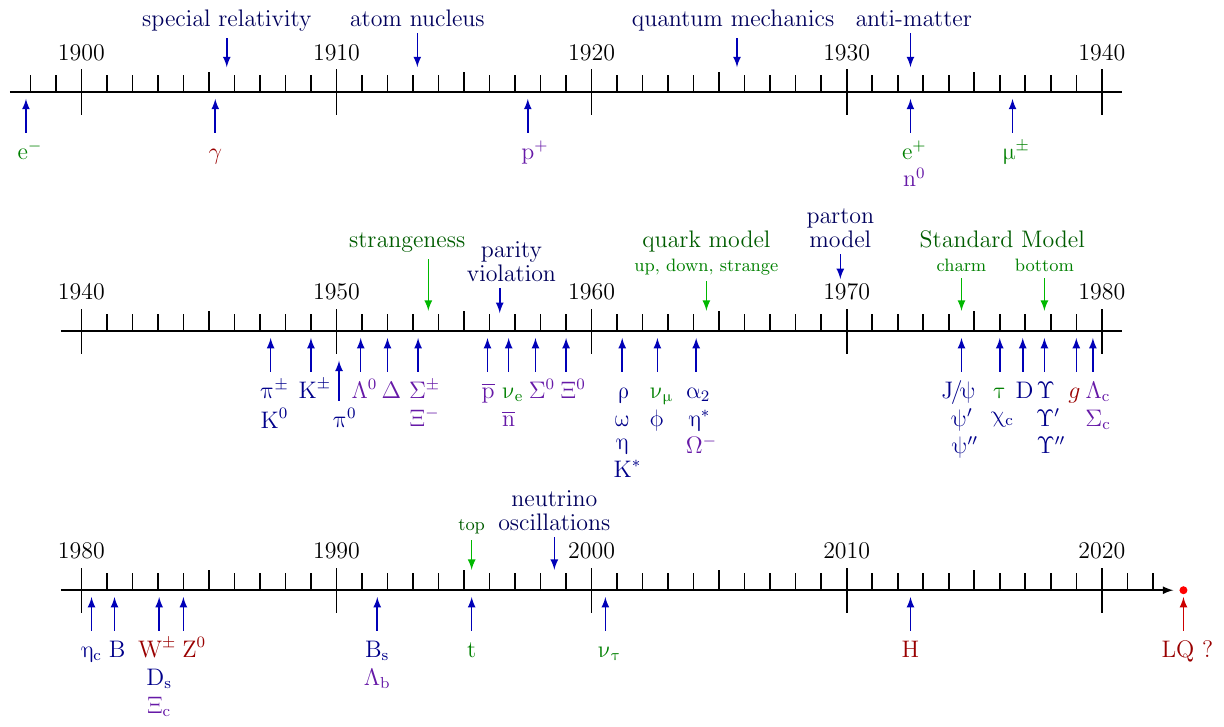
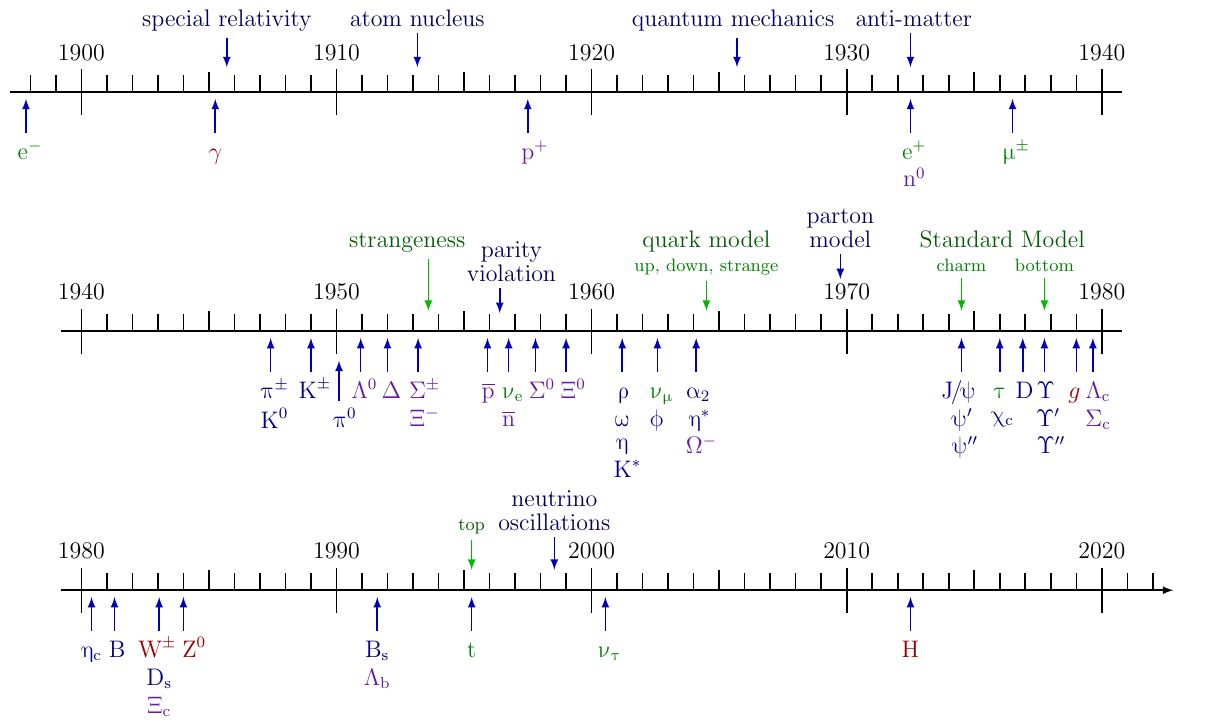
Before and after one commit to IzaakWN/PhDThesisTemplateUZHCMS, a LaTeX figure (fig/intro/SM_timeline.tex): page 2 of 2. Compiled offline with pdfLaTeX.

Commit message:
update figures

```diff
--- a/fig/intro/energy-scales_particle_physics.tex
+++ b/fig/intro/SM_timeline.tex
@@ -508,10 +508,10 @@
     \yearArrowLabel(2012.50,-1.2,1.5,%
       \boson{\text{H}})        % Higgs
 
-    % NEW PARTICLES ?
-    %\yearArrowLabelRed(2017.7,-1.2,1.5,X\\\,$\text{B}'$) % low mass
-    \yearArrowLabelRed(2023.2,-1.2,1.5,
-      LQ ?) % leptoquark (hypothetical)
+    %% NEW PARTICLES ?
+    %%\yearArrowLabelRed(2017.7,-1.2,1.5,X\\\,$\text{B}'$) % low mass
+    %\yearArrowLabelRed(2023.2,-1.2,1.5,
+    %  LQ ?) % leptoquark (hypothetical)
 
   \end{scope}
 
```
Also changed, not shown: fig/intro/SM_timeline.pdf (added), fig/intro/SM_timeline_withLQ.pdf (renamed from fig/intro/energy-scales_particle_physics.pdf).
